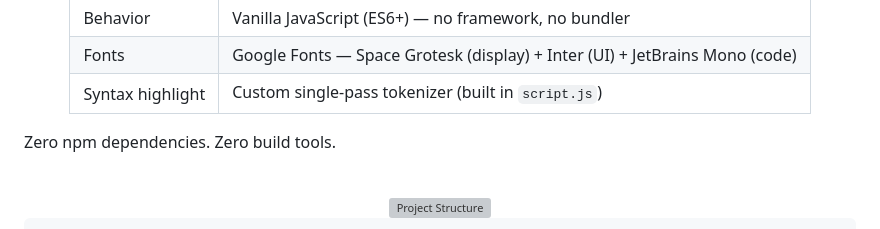
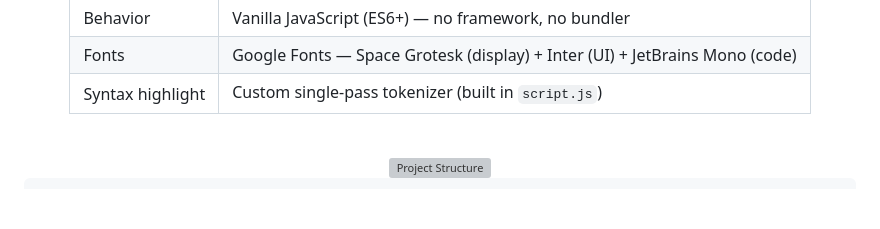
Before and after one commit to karfa113/Algorithms, a Markdown page: README.md, the part around the change. GitHub-like rendering; blank space fills up the shorter version; grey boxes are pictures that could not be loaded.

```diff
--- a/README.md
+++ b/README.md
@@ -116,7 +116,6 @@ Built as a static site — no framework, no build step. Just open `index.html` i
 
 </div>
 
-Zero npm dependencies. Zero build tools.
 
 <br/>
 
```
